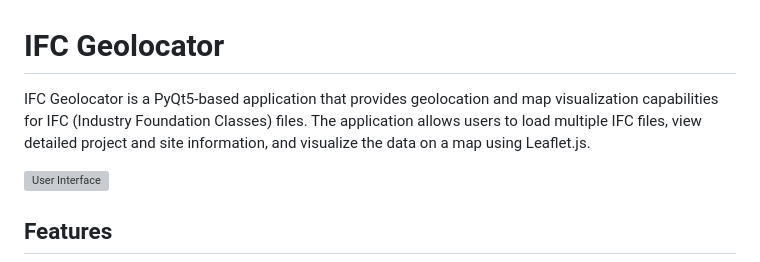
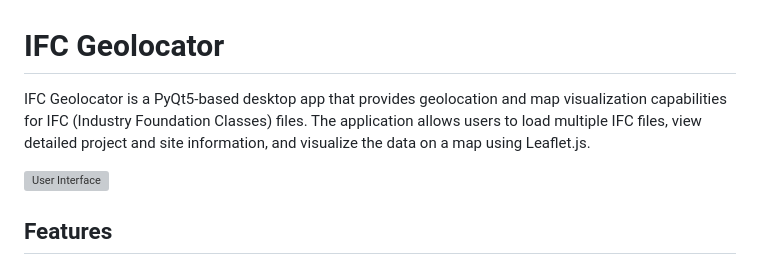
Before and after one commit to louistrue/PythonForIFC, a Markdown page: IFCGeolocatorApp/README.md, the part around the change. Rendered like a GitHub page; grey boxes are pictures that could not be loaded.

Commit message:
chore: Update IFC Geolocator description in README.md

```diff
--- a/IFCGeolocatorApp/README.md
+++ b/IFCGeolocatorApp/README.md
@@ -1,6 +1,6 @@
 # IFC Geolocator
 
-IFC Geolocator is a PyQt5-based application that provides geolocation and map visualization capabilities for IFC (Industry Foundation Classes) files. The application allows users to load multiple IFC files, view detailed project and site information, and visualize the data on a map using Leaflet.js.
+IFC Geolocator is a PyQt5-based desktop app that provides geolocation and map visualization capabilities for IFC (Industry Foundation Classes) files. The application allows users to load multiple IFC files, view detailed project and site information, and visualize the data on a map using Leaflet.js.
 
 ![User Interface](IFCGeolocatorApp\docs\IfcGeo.gif)
 
```
